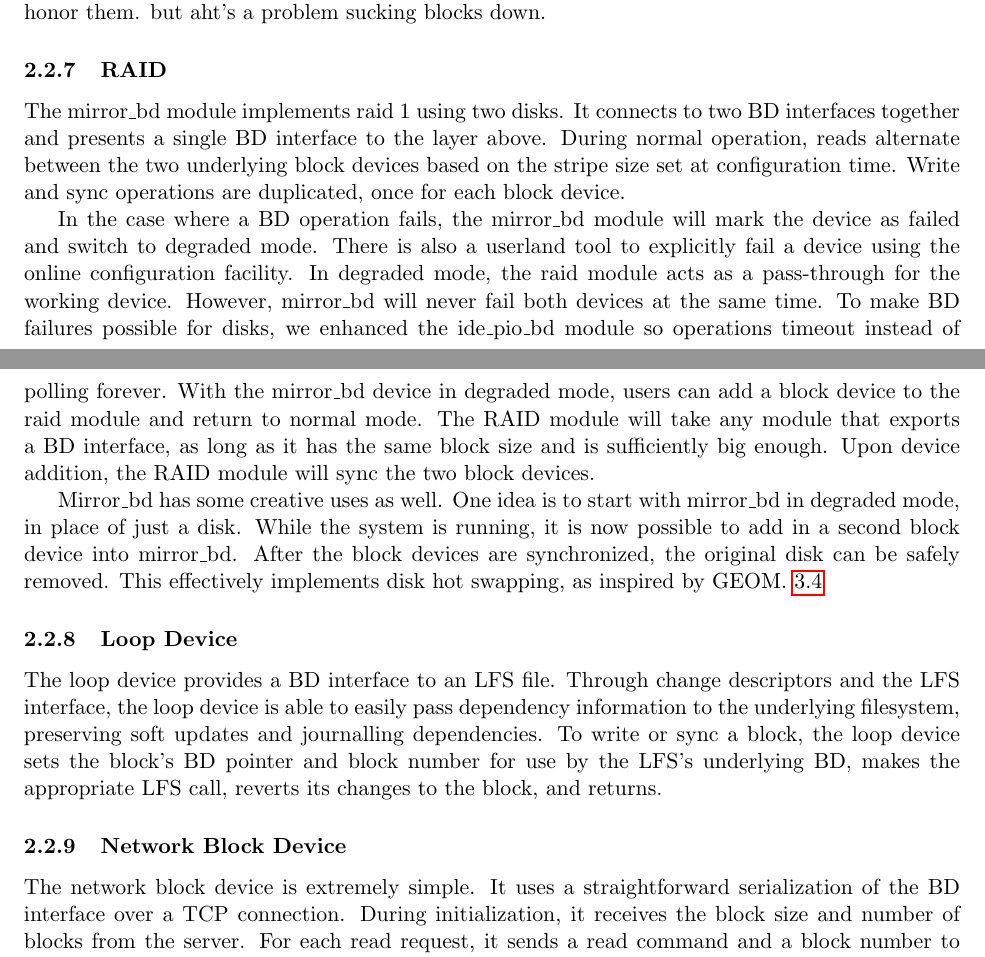
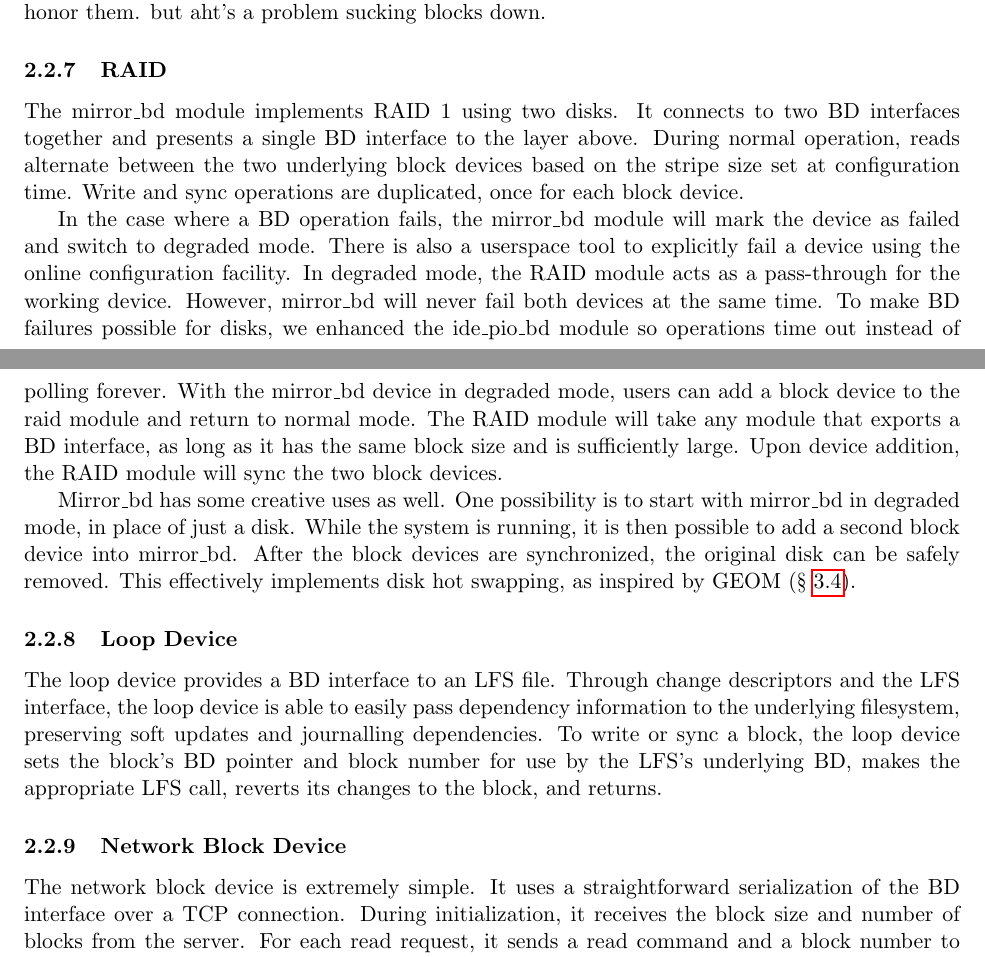
Before and after one commit to ucla-readable/fstitch-doc, a LaTeX document (paper/paper.tex, which reads paper/solution-impl.tex): two parts of pages 5 and 6 of 10, joined at a grey line, cut so that both start at the same text. Compiled offline with pdfLaTeX.

Commit message:
r932: Adding labels, fixing reference title capitalization, and adjusting some grammar.

```diff
--- a/paper/solution-impl.tex
+++ b/paper/solution-impl.tex
@@ -153,29 +156,30 @@ down.
 \subsubsection{RAID}
 \label{sec:solution:impl:raid}
 
-The mirror\_bd module implements raid 1 using two disks. It connects to two
+The mirror\_bd module implements RAID 1 using two disks. It connects to two
 BD interfaces together and presents a single BD interface to the layer above.
 During normal operation, reads alternate between the two underlying block
 devices based on the stripe size set at configuration time. Write and sync
 operations are duplicated, once for each block device.
 
 In the case where a BD operation fails, the mirror\_bd module will mark the
-device as failed and switch to degraded mode. There is also a userland tool
-to explicitly fail a device using the online configuration facility. In degraded
-mode, the raid module acts as a pass-through for the working device. However,
+device as failed and switch to degraded mode. There is also a userspace tool to
+explicitly fail a device using the online configuration facility. In degraded
+mode, the RAID module acts as a pass-through for the working device. However,
 mirror\_bd will never fail both devices at the same time. To make BD failures
-possible for disks, we enhanced the ide\_pio\_bd module so operations timeout
+possible for disks, we enhanced the ide\_pio\_bd module so operations time out
 instead of polling forever. With the mirror\_bd device in degraded mode, users
 can add a block device to the raid module and return to normal mode. The RAID
 module will take any module that exports a BD interface, as long as it has the
-same block size and is sufficiently big enough. Upon device addition, the RAID
-module will sync the two block devices.
+same block size and is sufficiently large. Upon device addition, the RAID module
+will sync the two block devices.
 
-Mirror\_bd has some creative uses as well. One idea is to start with mirror\_bd
-in degraded mode, in place of just a disk. While the system is running, it is
-now possible to add in a second block device into mirror\_bd. After the block
-devices are synchronized, the original disk can be safely removed. This
-effectively implements disk hot swapping, as inspired by GEOM.~\ref{sec:related:geom}
+Mirror\_bd has some creative uses as well. One possibility is to start with
+mirror\_bd in degraded mode, in place of just a disk. While the system is
+running, it is then possible to add a second block device into mirror\_bd.
+After the block devices are synchronized, the original disk can be safely
+removed. This effectively implements disk hot swapping, as inspired by GEOM
+(\S~\ref{sec:related:geom}).
 
 \subsubsection{Loop Device}
 \label{sec:solution:impl:loop}
@@ -188,6 +192,7 @@ block's BD pointer and block number for use by the LFS's underlying BD, makes
 the appropriate LFS call, reverts its changes to the block, and returns.
 
 \subsubsection{Network Block Device}
+\label{sec:solution:impl:nbd}
 
 The network block device is extremely simple. It uses a straightforward
 serialization of the BD interface over a TCP connection. During initialization,
```
Also changed, not shown: paper/paper.bib (+1 -1 lines), paper/solution-arch.tex (+6 -1 lines), paper/solution-impl.tex (3 more changed lines).
